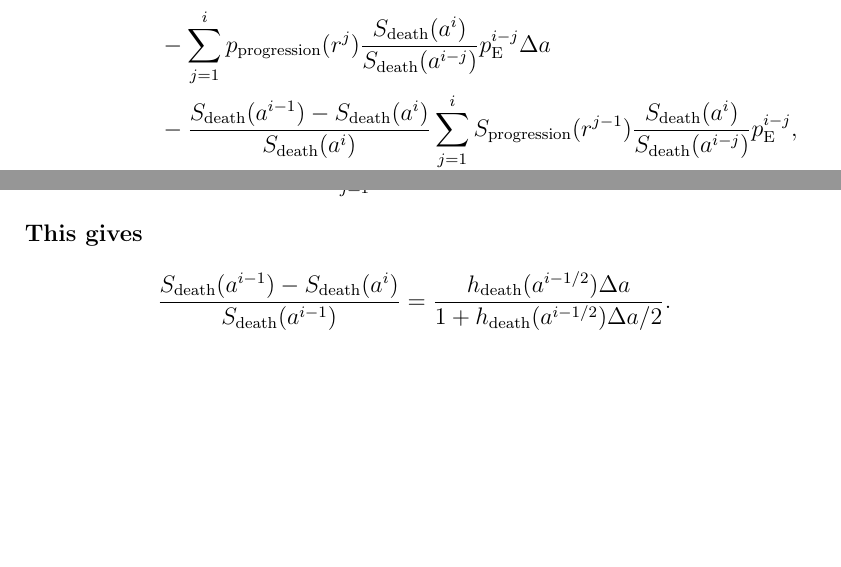
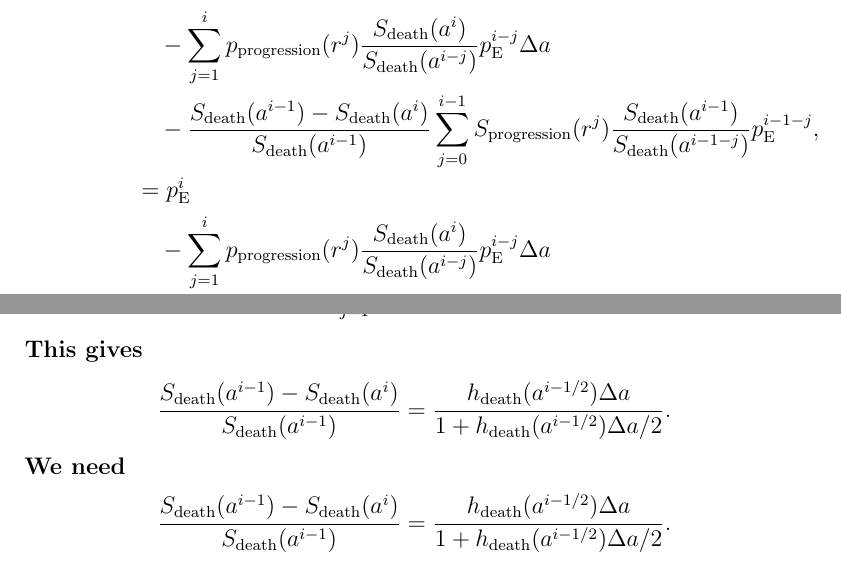
Before and after one commit to janmedlock/FMDV_immune_dynamics, a LaTeX document (notes/initial_conditions.tex): two parts of pages 14 and 17 of 18, joined at a grey line, cut so that both start at the same text, the shorter picture padded with empty space. Compiled offline with pdfLaTeX; a missing bibliography style is replaced by a similar one.

Commit message:
A little more work on the analysis.

```diff
--- a/notes/initial_conditions.tex
+++ b/notes/initial_conditions.tex
@@ -1212,6 +1222,21 @@ Then
     }.
   \end{split}
 \end{displaymath}
+\textbf{We need}
+\begin{displaymath}
+  \begin{split}
+    \frac{
+      S_{\text{death}}(a^{i - 1}) - S_{\text{death}}(a^i)
+    }{
+      S_{\text{death}}(a^{i - 1})
+    }
+    &= \frac{
+      h_{\text{death}}(a^{i - 1 / 2}) \Delta a
+    }{
+      1 + h_{\text{death}}(a^{i - 1 / 2}) \Delta a / 2
+    }.
+  \end{split}
+\end{displaymath}
 %
 
 Then
```
Also changed, not shown: notes/initial_conditions.tex (16 more changed lines).
